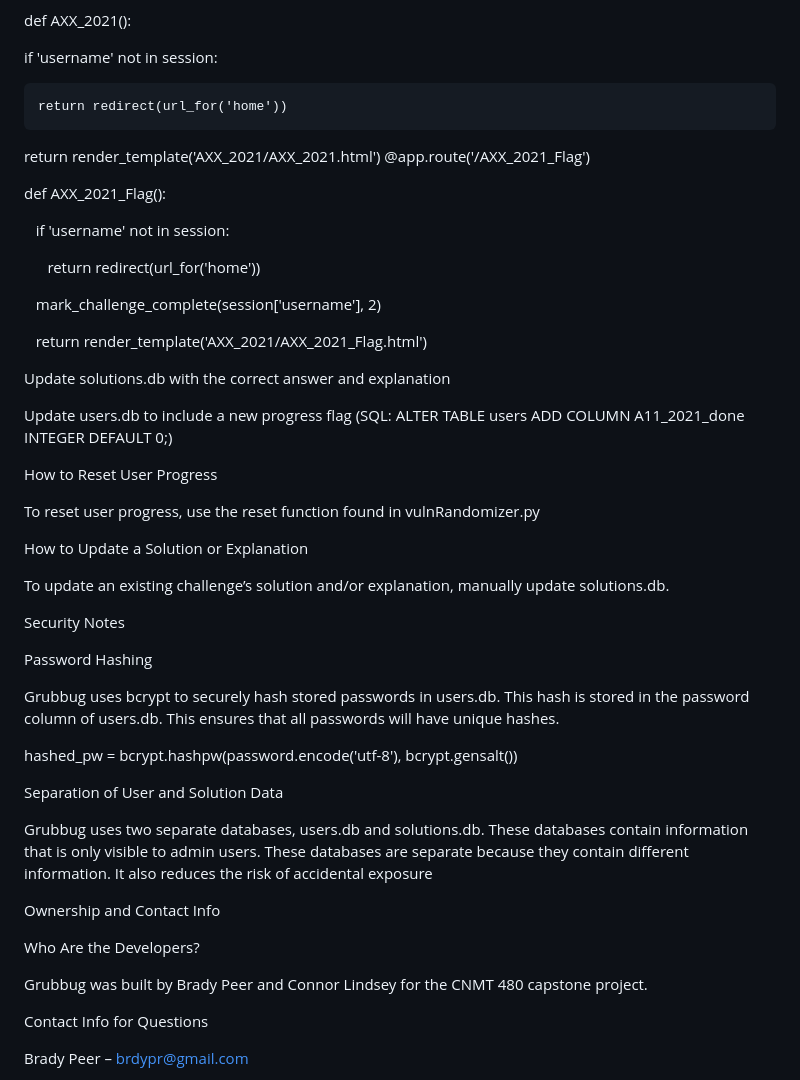
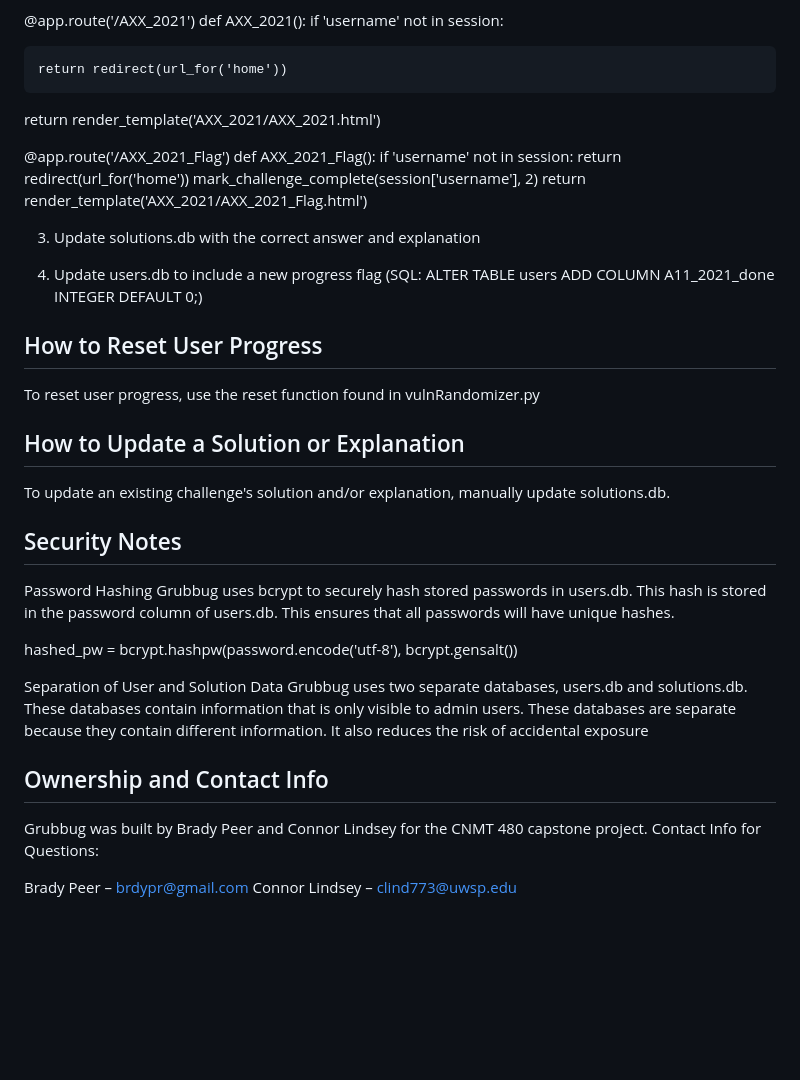
Before and after one commit to brady-dfir/CNMT480GrubBug, a Markdown page: README.md, the part around one of its changes. Rendered like a GitHub page; blank space fills up the shorter version.

```diff
--- a/README.md
+++ b/README.md
@@ -211,58 +113,43 @@ Add route logic to app.py
 def AXX_2021():
-
 if 'username' not in session:
 
     return redirect(url_for('home'))
 
+return render_template('AXX_2021/AXX_2021.html')
 
+@app.route('/AXX_2021_Flag')
+def AXX_2021_Flag():
+if 'username' not in session:
+return redirect(url_for('home'))
+mark_challenge_complete(session['username'], 2)
+return render_template('AXX_2021/AXX_2021_Flag.html')
 
+3. Update solutions.db with the correct answer and explanation
 
+4. Update users.db to include a new progress flag (SQL: ALTER TABLE users ADD COLUMN A11_2021_done INTEGER DEFAULT 0;)
 
-return render_template('AXX_2021/AXX_2021.html')
-@app.route('/AXX_2021_Flag')
-
-def AXX_2021_Flag():
-
-    if 'username' not in session:
-
-        return redirect(url_for('home'))
-
-    mark_challenge_complete(session['username'], 2)
-
-    return render_template('AXX_2021/AXX_2021_Flag.html')
-
-Update solutions.db with the correct answer and explanation
-
-Update users.db to include a new progress flag (SQL: ALTER TABLE users ADD COLUMN A11_2021_done INTEGER DEFAULT 0;)
-
-How to Reset User Progress
+## How to Reset User Progress
 
 To reset user progress, use the reset function found in vulnRandomizer.py
 
-How to Update a Solution or Explanation
+## How to Update a Solution or Explanation
 
-To update an existing challenge’s solution and/or explanation, manually update solutions.db.
+To update an existing challenge's solution and/or explanation, manually update solutions.db.
 
-Security Notes
+## Security Notes
 
 Password Hashing
-
 Grubbug uses bcrypt to securely hash stored passwords in users.db. This hash is stored in the password column of users.db. This ensures that all passwords will have unique hashes.
 
 hashed_pw = bcrypt.hashpw(password.encode('utf-8'), bcrypt.gensalt())
 
 Separation of User and Solution Data
-
 Grubbug uses two separate databases, users.db and solutions.db. These databases contain information that is only visible to admin users. These databases are separate because they contain different information. It also reduces the risk of accidental exposure
 
-Ownership and Contact Info
-
-Who Are the Developers?
+## Ownership and Contact Info
 
 Grubbug was built by Brady Peer and Connor Lindsey for the CNMT 480 capstone project.
-
-Contact Info for Questions
+Contact Info for Questions:
 
 Brady Peer – brdypr@gmail.com
-
 Connor Lindsey – clind773@uwsp.edu
```
Also changed, not shown: other parts of README.md (+37 -135 lines).
